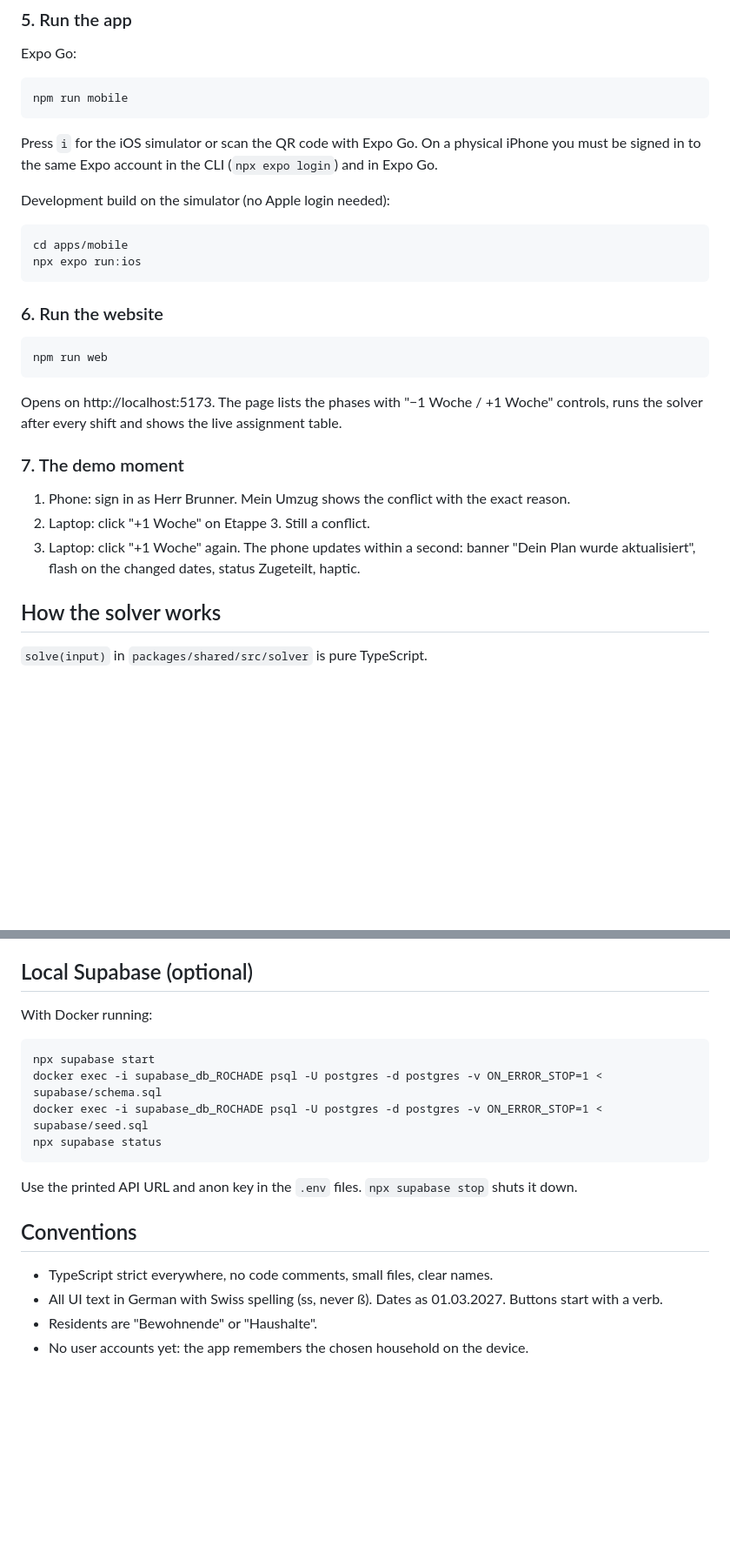
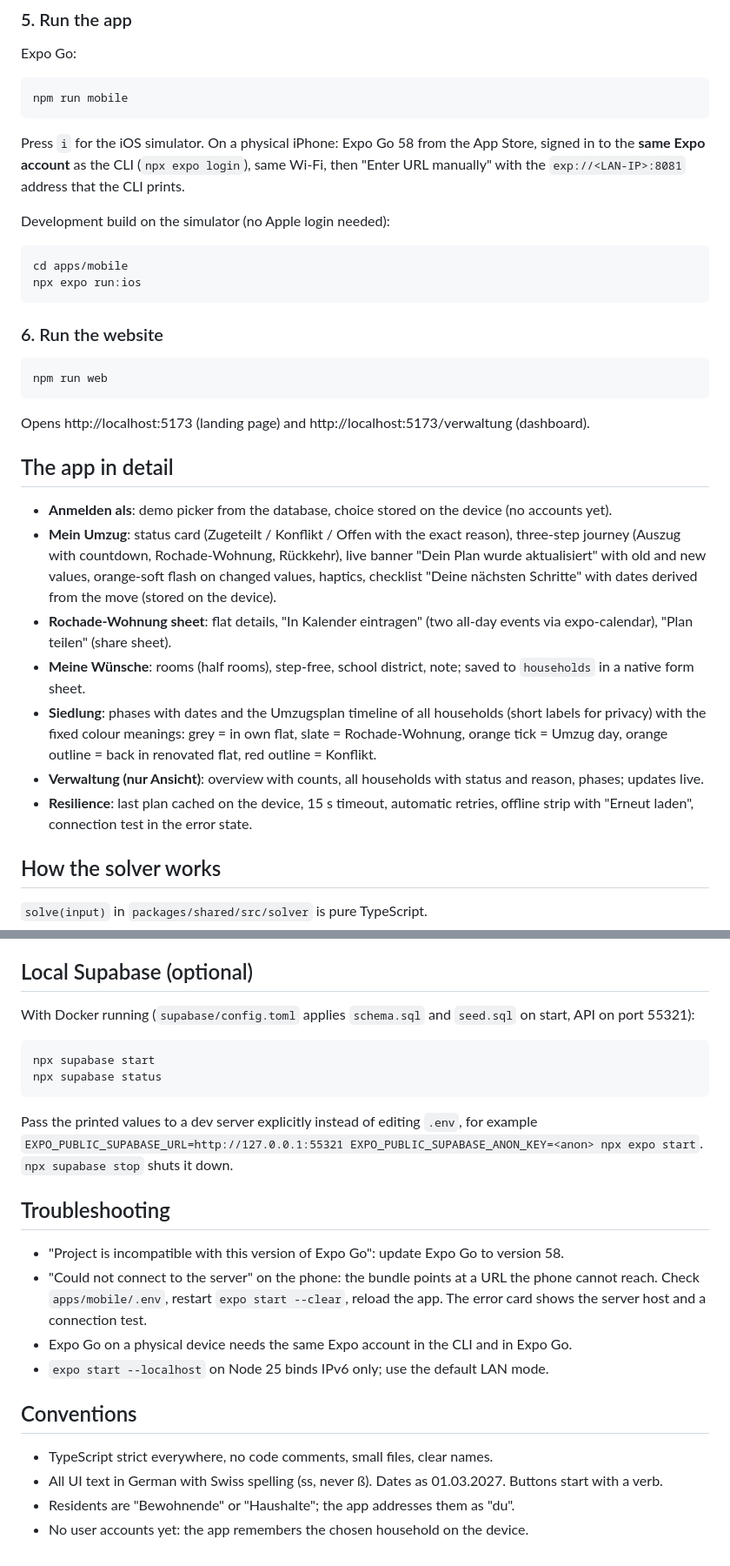
Before and after one commit to platret/ROCHADE, a Markdown page: README.md, 2 parts joined by grey strips. Shown at 87% size. GitHub-like rendering; blank space fills up the shorter version.

````diff
--- a/README.md
+++ b/README.md
@@ -77,7 +86,7 @@ Expo Go:
 npm run mobile
 ```
 
-Press `i` for the iOS simulator or scan the QR code with Expo Go. On a physical iPhone you must be signed in to the same Expo account in the CLI (`npx expo login`) and in Expo Go.
+Press `i` for the iOS simulator. On a physical iPhone: Expo Go 58 from the App Store, signed in to the **same Expo account** as the CLI (`npx expo login`), same Wi-Fi, then "Enter URL manually" with the `exp://<LAN-IP>:8081` address that the CLI prints.
 
 Development build on the simulator (no Apple login needed):
 
@@ -92,13 +101,17 @@ npx expo run:ios
 npm run web
 ```
 
-Opens on http://localhost:5173. The page lists the phases with "−1 Woche / +1 Woche" controls, runs the solver after every shift and shows the live assignment table.
+Opens http://localhost:5173 (landing page) and http://localhost:5173/verwaltung (dashboard).
 
-### 7. The demo moment
+## The app in detail
 
-1. Phone: sign in as Herr Brunner. Mein Umzug shows the conflict with the exact reason.
-2. Laptop: click "+1 Woche" on Etappe 3. Still a conflict.
-3. Laptop: click "+1 Woche" again. The phone updates within a second: banner "Dein Plan wurde aktualisiert", flash on the changed dates, status Zugeteilt, haptic.
+- **Anmelden als**: demo picker from the database, choice stored on the device (no accounts yet).
+- **Mein Umzug**: status card (Zugeteilt / Konflikt / Offen with the exact reason), three-step journey (Auszug with countdown, Rochade-Wohnung, Rückkehr), live banner "Dein Plan wurde aktualisiert" with old and new values, orange-soft flash on changed values, haptics, checklist "Deine nächsten Schritte" with dates derived from the move (stored on the device).
+- **Rochade-Wohnung sheet**: flat details, "In Kalender eintragen" (two all-day events via expo-calendar), "Plan teilen" (share sheet).
+- **Meine Wünsche**: rooms (half rooms), step-free, school district, note; saved to `households` in a native form sheet.
+- **Siedlung**: phases with dates and the Umzugsplan timeline of all households (short labels for privacy) with the fixed colour meanings: grey = in own flat, slate = Rochade-Wohnung, orange tick = Umzug day, orange outline = back in renovated flat, red outline = Konflikt.
+- **Verwaltung (nur Ansicht)**: overview with counts, all households with status and reason, phases; updates live.
+- **Resilience**: last plan cached on the device, 15 s timeout, automatic retries, offline strip with "Erneut laden", connection test in the error state.
 
 ## How the solver works
 
@@ -136,20 +147,25 @@ The first build asks for the Apple account and creates the certificates.
 
 ## Local Supabase (optional)
 
-With Docker running:
+With Docker running (`supabase/config.toml` applies `schema.sql` and `seed.sql` on start, API on port 55321):
 
 ```
 npx supabase start
-docker exec -i supabase_db_ROCHADE psql -U postgres -d postgres -v ON_ERROR_STOP=1 < supabase/schema.sql
-docker exec -i supabase_db_ROCHADE psql -U postgres -d postgres -v ON_ERROR_STOP=1 < supabase/seed.sql
 npx supabase status
 ```
 
-Use the printed API URL and anon key in the `.env` files. `npx supabase stop` shuts it down.
+Pass the printed values to a dev server explicitly instead of editing `.env`, for example `EXPO_PUBLIC_SUPABASE_URL=http://127.0.0.1:55321 EXPO_PUBLIC_SUPABASE_ANON_KEY=<anon> npx expo start`. `npx supabase stop` shuts it down.
+
+## Troubleshooting
+
+- "Project is incompatible with this version of Expo Go": update Expo Go to version 58.
+- "Could not connect to the server" on the phone: the bundle points at a URL the phone cannot reach. Check `apps/mobile/.env`, restart `expo start --clear`, reload the app. The error card shows the server host and a connection test.
+- Expo Go on a physical device needs the same Expo account in the CLI and in Expo Go.
+- `expo start --localhost` on Node 25 binds IPv6 only; use the default LAN mode.
 
 ## Conventions
 
 - TypeScript strict everywhere, no code comments, small files, clear names.
 - All UI text in German with Swiss spelling (ss, never ß). Dates as 01.03.2027. Buttons start with a verb.
-- Residents are "Bewohnende" or "Haushalte".
+- Residents are "Bewohnende" or "Haushalte"; the app addresses them as "du".
 - No user accounts yet: the app remembers the chosen household on the device.
````
Also changed, not shown: other parts of README.md (+24 -17 lines).
